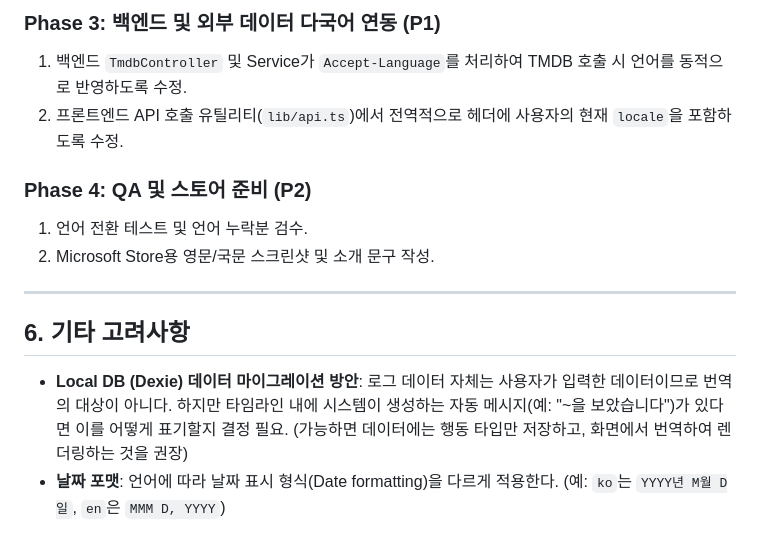
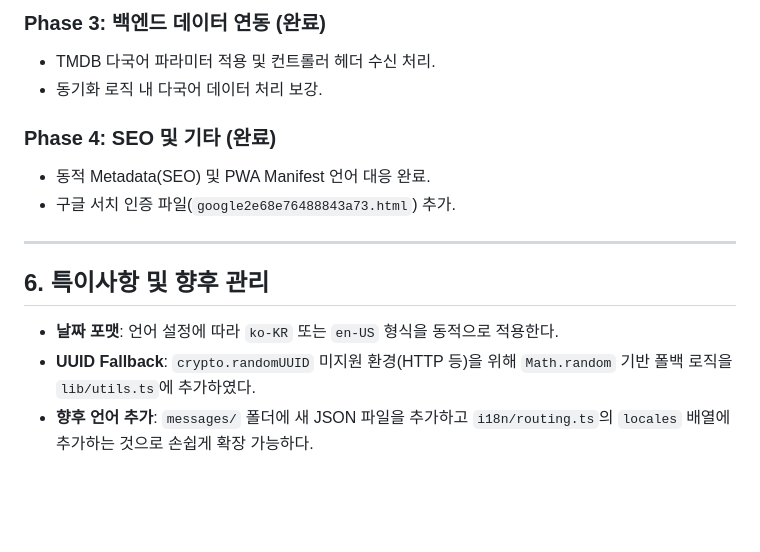
Before and after one commit to chawon/ott, a Markdown page: docs/i18n-globalization-plan.md, the part around one of its changes. Drawn GitHub-style; blank space fills up the shorter version.

```diff
--- a/docs/i18n-globalization-plan.md
+++ b/docs/i18n-globalization-plan.md
@@ -61,14 +54,15 @@ Next.js App Router 환경에서 Server/Client Component를 모두 지원하며
 
-### Phase 3: 백엔드 및 외부 데이터 다국어 연동 (P1)
-1. 백엔드 `TmdbController` 및 Service가 `Accept-Language`를 처리하여 TMDB 호출 시 언어를 동적으로 반영하도록 수정.
-2. 프론트엔드 API 호출 유틸리티(`lib/api.ts`)에서 전역적으로 헤더에 사용자의 현재 `locale`을 포함하도록 수정.
+### Phase 3: 백엔드 데이터 연동 (완료)
+- TMDB 다국어 파라미터 적용 및 컨트롤러 헤더 수신 처리.
+- 동기화 로직 내 다국어 데이터 처리 보강.
 
-### Phase 4: QA 및 스토어 준비 (P2)
-1. 언어 전환 테스트 및 언어 누락분 검수.
-2. Microsoft Store용 영문/국문 스크린샷 및 소개 문구 작성.
+### Phase 4: SEO 및 기타 (완료)
+- 동적 Metadata(SEO) 및 PWA Manifest 언어 대응 완료.
+- 구글 서치 인증 파일(`google2e68e76488843a73.html`) 추가.
 
 ---
 
-## 6. 기타 고려사항
-- **Local DB (Dexie) 데이터 마이그레이션 방안**: 로그 데이터 자체는 사용자가 입력한 데이터이므로 번역의 대상이 아니다. 하지만 타임라인 내에 시스템이 생성하는 자동 메시지(예: "~을 보았습니다")가 있다면 이를 어떻게 표기할지 결정 필요. (가능하면 데이터에는 행동 타입만 저장하고, 화면에서 번역하여 렌더링하는 것을 권장)
-- **날짜 포맷**: 언어에 따라 날짜 표시 형식(Date formatting)을 다르게 적용한다. (예: `ko`는 `YYYY년 M월 D일`, `en`은 `MMM D, YYYY`)
+## 6. 특이사항 및 향후 관리
+- **날짜 포맷**: 언어 설정에 따라 `ko-KR` 또는 `en-US` 형식을 동적으로 적용한다.
+- **UUID Fallback**: `crypto.randomUUID` 미지원 환경(HTTP 등)을 위해 `Math.random` 기반 폴백 로직을 `lib/utils.ts`에 추가하였다.
+- **향후 언어 추가**: `messages/` 폴더에 새 JSON 파일을 추가하고 `i18n/routing.ts`의 `locales` 배열에 추가하는 것으로 손쉽게 확장 가능하다.
```
Also changed, not shown: other parts of docs/i18n-globalization-plan.md (+32 -39 lines), AGENTS.md (+15 -6 lines).
